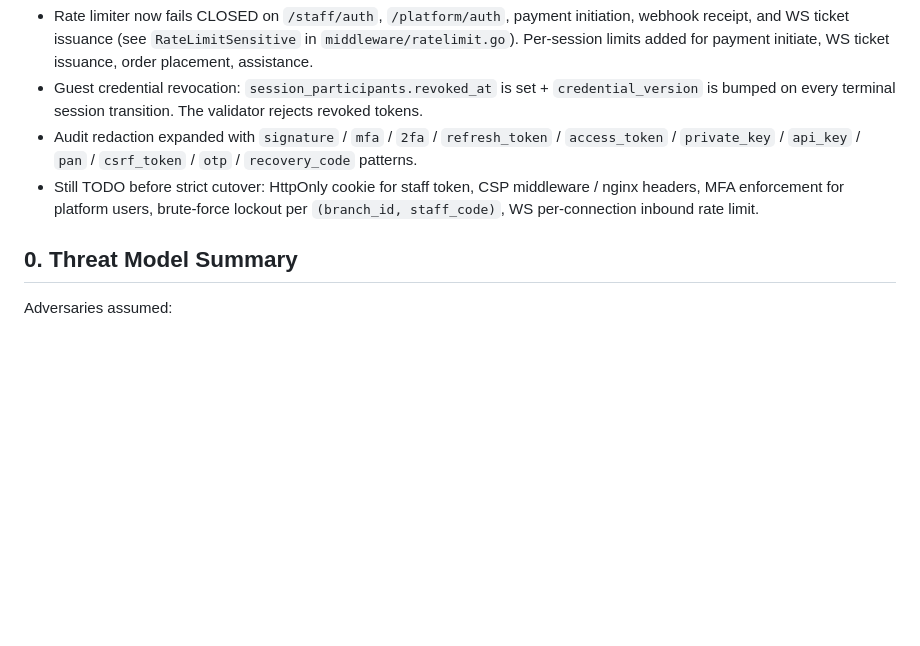
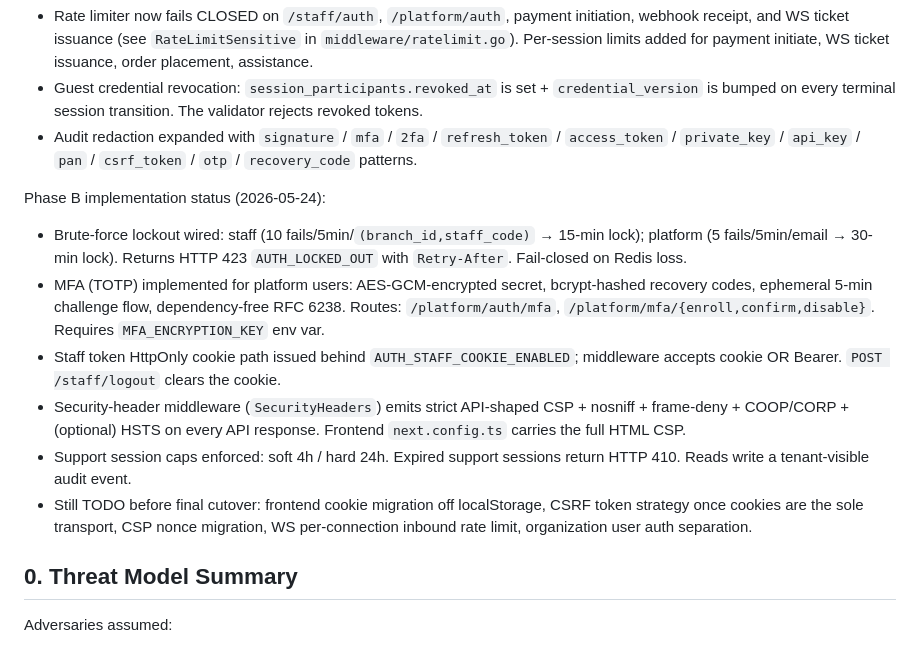
Before and after one commit to Mohith1612/qr-dining, a Markdown page: security-hardening-checklist.md, the part around the change. Drawn GitHub-style; blank space fills up the shorter version.

Commit message:
Document phase B hardening status and final report

```diff
--- a/security-hardening-checklist.md
+++ b/security-hardening-checklist.md
@@ -7,7 +7,14 @@ Phase A implementation status (2026-05-22):
 - Rate limiter now fails CLOSED on `/staff/auth`, `/platform/auth`, payment initiation, webhook receipt, and WS ticket issuance (see `RateLimitSensitive` in `middleware/ratelimit.go`). Per-session limits added for payment initiate, WS ticket issuance, order placement, assistance.
 - Guest credential revocation: `session_participants.revoked_at` is set + `credential_version` is bumped on every terminal session transition. The validator rejects revoked tokens.
 - Audit redaction expanded with `signature` / `mfa` / `2fa` / `refresh_token` / `access_token` / `private_key` / `api_key` / `pan` / `csrf_token` / `otp` / `recovery_code` patterns.
-- Still TODO before strict cutover: HttpOnly cookie for staff token, CSP middleware / nginx headers, MFA enforcement for platform users, brute-force lockout per `(branch_id, staff_code)`, WS per-connection inbound rate limit.
+
+Phase B implementation status (2026-05-24):
+- Brute-force lockout wired: staff (10 fails/5min/`(branch_id,staff_code)` → 15-min lock); platform (5 fails/5min/email → 30-min lock). Returns HTTP 423 `AUTH_LOCKED_OUT` with `Retry-After`. Fail-closed on Redis loss.
+- MFA (TOTP) implemented for platform users: AES-GCM-encrypted secret, bcrypt-hashed recovery codes, ephemeral 5-min challenge flow, dependency-free RFC 6238. Routes: `/platform/auth/mfa`, `/platform/mfa/{enroll,confirm,disable}`. Requires `MFA_ENCRYPTION_KEY` env var.
+- Staff token HttpOnly cookie path issued behind `AUTH_STAFF_COOKIE_ENABLED`; middleware accepts cookie OR Bearer. `POST /staff/logout` clears the cookie.
+- Security-header middleware (`SecurityHeaders`) emits strict API-shaped CSP + nosniff + frame-deny + COOP/CORP + (optional) HSTS on every API response. Frontend `next.config.ts` carries the full HTML CSP.
+- Support session caps enforced: soft 4h / hard 24h. Expired support sessions return HTTP 410. Reads write a tenant-visible audit event.
+- Still TODO before final cutover: frontend cookie migration off localStorage, CSRF token strategy once cookies are the sole transport, CSP nonce migration, WS per-connection inbound rate limit, organization user auth separation.
 
 ## 0. Threat Model Summary
 
```
Also changed, not shown: final-hardening-phase-b-report.md (added, +313 -0 lines), session-lifecycle-state-machine.md (+5 -1 lines).
